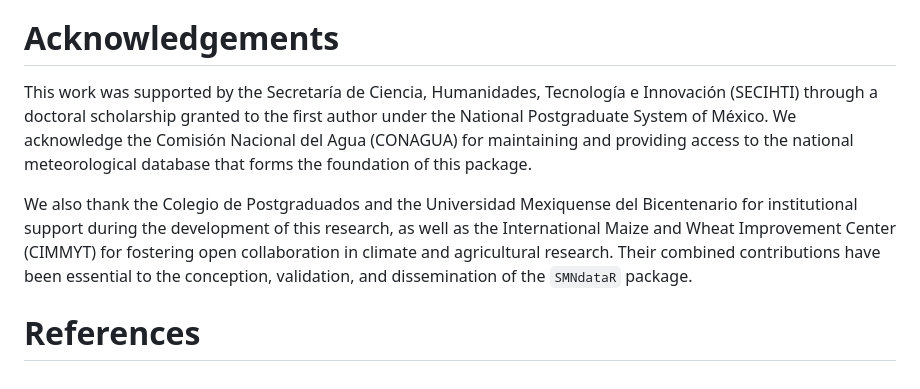
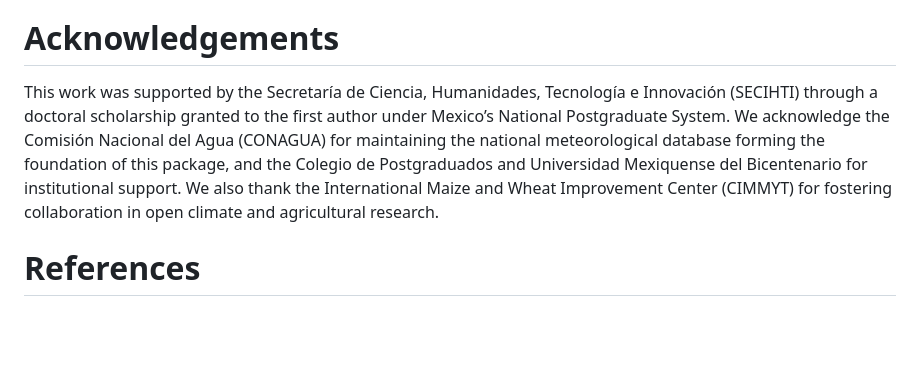
Before and after one commit to sasoryhaf91/SMNdataR, a Markdown page: paper/paper.md, the part around the change printed below. Drawn GitHub-style; blank space fills up the shorter version.

```diff
--- a/paper/paper.md
+++ b/paper/paper.md
@@ -200,17 +94,6 @@ toward open, interoperable, and FAIR-compliant environmental data systems.
 
 # Acknowledgements
 
-This work was supported by the Secretaría de Ciencia, Humanidades, Tecnología e Innovación
-(SECIHTI) through a doctoral scholarship granted to the first author
-under the National Postgraduate System of México. We acknowledge the Comisión Nacional del Agua (CONAGUA)
-for maintaining and providing access to the national meteorological
-database that forms the foundation of this package.
-
-We also thank the Colegio de Postgraduados and the Universidad Mexiquense del Bicentenario for institutional
-support during the development of this research,
-as well as the International Maize and Wheat Improvement Center (CIMMYT) for fostering open
-collaboration in climate and agricultural research. Their combined contributions have been essential to
-the conception, validation, and dissemination of the `SMNdataR` package.
-
+This work was supported by the Secretaría de Ciencia, Humanidades, Tecnología e Innovación (SECIHTI) through a doctoral scholarship granted to the first author under Mexico’s National Postgraduate System. We acknowledge the Comisión Nacional del Agua (CONAGUA) for maintaining the national meteorological database forming the foundation of this package, and the Colegio de Postgraduados and Universidad Mexiquense del Bicentenario for institutional support. We also thank the International Maize and Wheat Improvement Center (CIMMYT) for fostering collaboration in open climate and agricultural research.
 
 # References
```
Also changed, not shown: other parts of paper/paper.md (+19 -125 lines).
